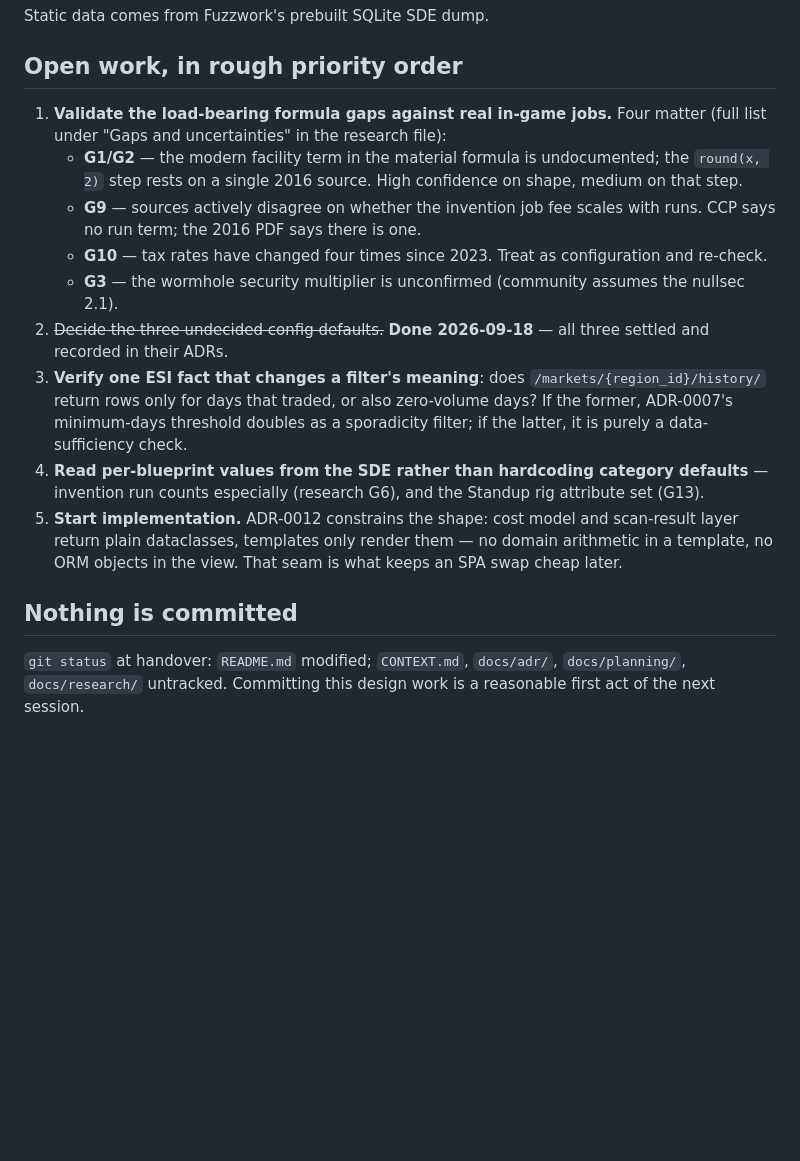
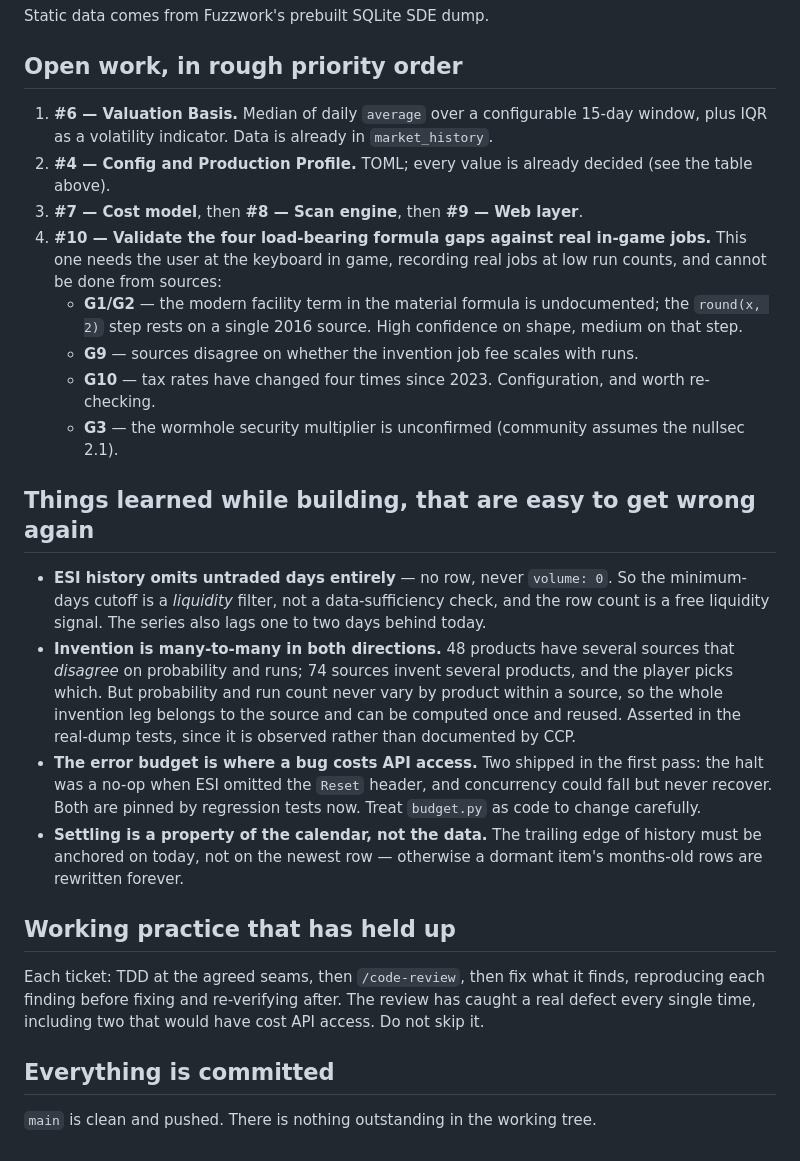
Before and after one commit to VanFoo/tech2finder, a Markdown page: docs/planning/HANDOVER.md, the part around one of its changes. GitHub-like rendering; blank space fills up the shorter version.

```diff
--- a/docs/planning/HANDOVER.md
+++ b/docs/planning/HANDOVER.md
@@ -114,23 +141,40 @@ Static data comes from Fuzzwork's prebuilt SQLite SDE dump.
 
 ## Open work, in rough priority order
 
-1. **Validate the load-bearing formula gaps against real in-game jobs.** Four matter (full list under
-   "Gaps and uncertainties" in the research file):
+1. **#6 — Valuation Basis.** Median of daily `average` over a configurable 15-day window, plus IQR as a
+   volatility indicator. Data is already in `market_history`.
+2. **#4 — Config and Production Profile.** TOML; every value is already decided (see the table above).
+3. **#7 — Cost model**, then **#8 — Scan engine**, then **#9 — Web layer**.
+4. **#10 — Validate the four load-bearing formula gaps against real in-game jobs.** This one needs the
+   user at the keyboard in game, recording real jobs at low run counts, and cannot be done from sources:
    - **G1/G2** — the modern facility term in the material formula is undocumented; the `round(x, 2)` step
      rests on a single 2016 source. High confidence on shape, medium on that step.
-   - **G9** — sources actively disagree on whether the invention job fee scales with runs. CCP says no run
-     term; the 2016 PDF says there is one.
-   - **G10** — tax rates have changed four times since 2023. Treat as configuration and re-check.
+   - **G9** — sources disagree on whether the invention job fee scales with runs.
+   - **G10** — tax rates have changed four times since 2023. Configuration, and worth re-checking.
    - **G3** — the wormhole security multiplier is unconfirmed (community assumes the nullsec 2.1).
-2. ~~Decide the three undecided config defaults.~~ **Done 2026-09-18** — all three settled and recorded in their ADRs.
-3. **Verify one ESI fact that changes a filter's meaning**: does `/markets/{region_id}/history/` return rows only for days that traded, or also zero-volume days? If the former, ADR-0007's minimum-days threshold doubles as a sporadicity filter; if the latter, it is purely a data-sufficiency check.
-4. **Read per-blueprint values from the SDE rather than hardcoding category defaults** — invention run
-   counts especially (research G6), and the Standup rig attribute set (G13).
-5. **Start implementation.** ADR-0012 constrains the shape: cost model and scan-result layer return plain
-   dataclasses, templates only render them — no domain arithmetic in a template, no ORM objects in the view.
-   That seam is what keeps an SPA swap cheap later.
 
-## Nothing is committed
+## Things learned while building, that are easy to get wrong again
 
-`git status` at handover: `README.md` modified; `CONTEXT.md`, `docs/adr/`, `docs/planning/`, `docs/research/`
-untracked. Committing this design work is a reasonable first act of the next session.
+- **ESI history omits untraded days entirely** — no row, never `volume: 0`. So the minimum-days cutoff is
+  a *liquidity* filter, not a data-sufficiency check, and the row count is a free liquidity signal.
+  The series also lags one to two days behind today.
+- **Invention is many-to-many in both directions.** 48 products have several sources that *disagree* on
+  probability and runs; 74 sources invent several products, and the player picks which. But probability
+  and run count never vary by product within a source, so the whole invention leg belongs to the source
+  and can be computed once and reused. Asserted in the real-dump tests, since it is observed rather than
+  documented by CCP.
+- **The error budget is where a bug costs API access.** Two shipped in the first pass: the halt was a
+  no-op when ESI omitted the `Reset` header, and concurrency could fall but never recover. Both are
+  pinned by regression tests now. Treat `budget.py` as code to change carefully.
+- **Settling is a property of the calendar, not the data.** The trailing edge of history must be anchored
+  on today, not on the newest row — otherwise a dormant item's months-old rows are rewritten forever.
+
+## Working practice that has held up
+
+Each ticket: TDD at the agreed seams, then `/code-review`, then fix what it finds, reproducing each
+finding before fixing and re-verifying after. The review has caught a real defect every single time,
+including two that would have cost API access. Do not skip it.
+
+## Everything is committed
+
+`main` is clean and pushed. There is nothing outstanding in the working tree.
```
Also changed, not shown: other parts of docs/planning/HANDOVER.md (+33 -6 lines).
